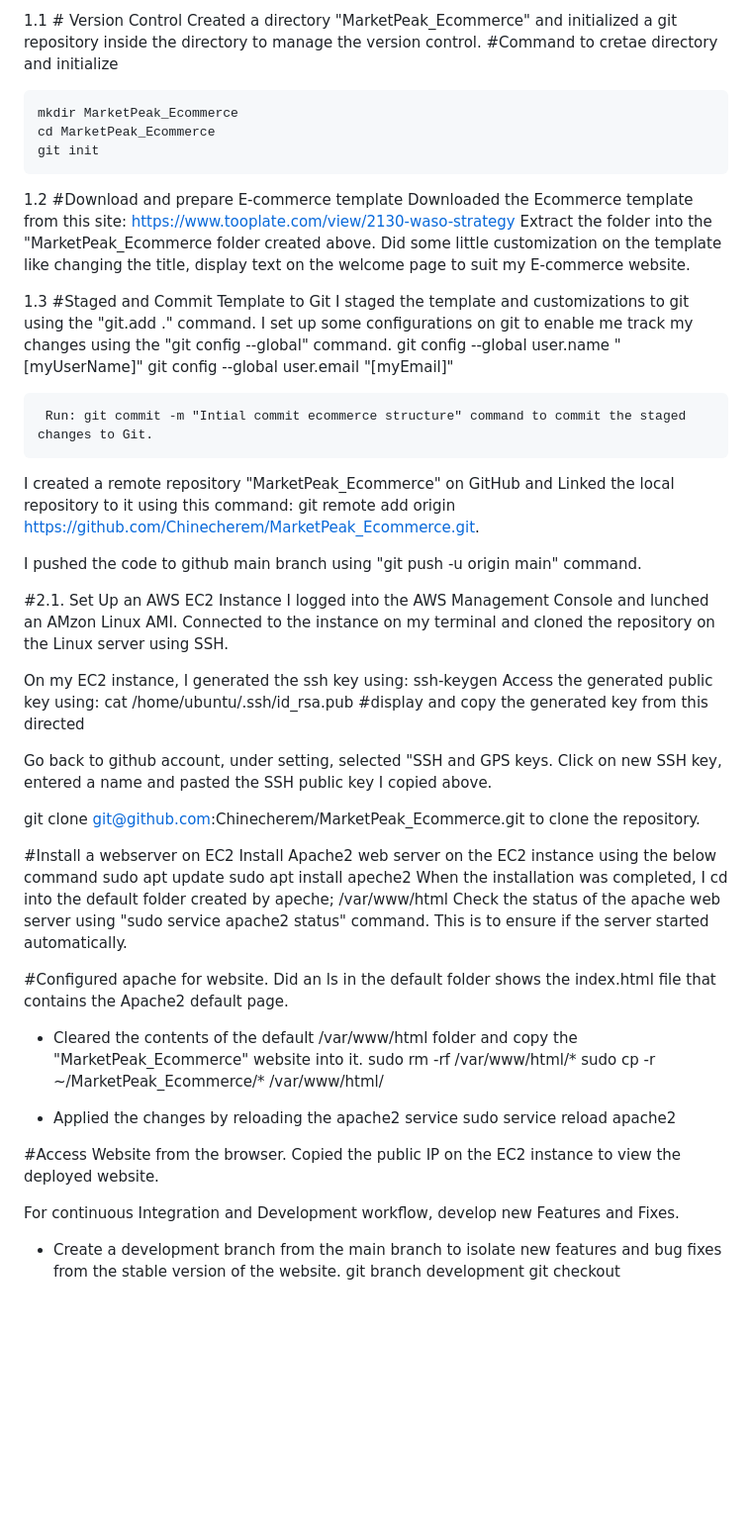
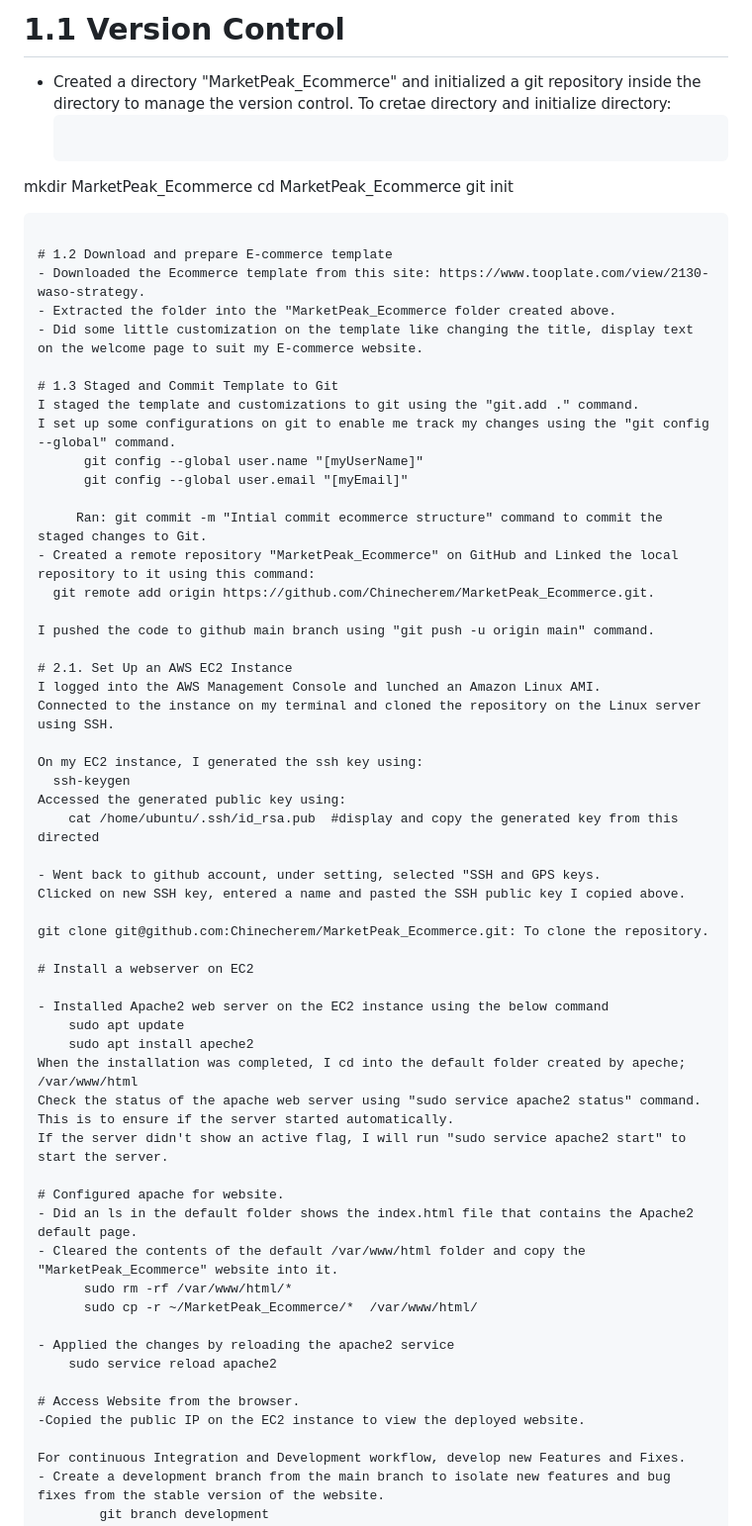
Before and after one commit to Chinecherem/MarketPeak_Ecommerce, a Markdown page: README.md, the part around the change. Shown at 99% size. Drawn GitHub-style; blank space fills up the shorter version.

````diff
--- a/README.md
+++ b/README.md
@@ -1,61 +1,63 @@
-1.1 # Version Control
-Created a directory "MarketPeak_Ecommerce" and initialized a git repository inside the directory to manage the version control.
-#Command to cretae directory and initialize
+# 1.1 Version Control
+- Created a directory "MarketPeak_Ecommerce" and initialized a git repository inside the directory to manage the version control.
+To cretae directory and initialize directory:
   ```bash
 mkdir MarketPeak_Ecommerce
 cd MarketPeak_Ecommerce
 git init
 ```
 
-1.2 #Download and prepare E-commerce template
-Downloaded the Ecommerce template from this site: https://www.tooplate.com/view/2130-waso-strategy
-Extract the folder into the "MarketPeak_Ecommerce folder created above.
-Did some little customization on the template like changing the title, display text on the welcome page to suit my E-commerce website.
+# 1.2 Download and prepare E-commerce template
+- Downloaded the Ecommerce template from this site: https://www.tooplate.com/view/2130-waso-strategy.
+- Extracted the folder into the "MarketPeak_Ecommerce folder created above.
+- Did some little customization on the template like changing the title, display text on the welcome page to suit my E-commerce website.
 
-1.3 #Staged and Commit Template to Git
+# 1.3 Staged and Commit Template to Git
 I staged the template and customizations to git using the "git.add ." command.
 I set up some configurations on git to enable me track my changes using the "git config --global" command.
       git config --global user.name "[myUserName]"
       git config --global user.email "[myEmail]"
 
-     Run: git commit -m "Intial commit ecommerce structure" command to commit the staged changes to Git.
-I created a remote repository "MarketPeak_Ecommerce" on GitHub and Linked the local repository to it using this command:
+     Ran: git commit -m "Intial commit ecommerce structure" command to commit the staged changes to Git.
+- Created a remote repository "MarketPeak_Ecommerce" on GitHub and Linked the local repository to it using this command:
   git remote add origin https://github.com/Chinecherem/MarketPeak_Ecommerce.git.
 
 I pushed the code to github main branch using "git push -u origin main" command.
 
-#2.1. Set Up an AWS EC2 Instance
-I logged into the AWS Management Console and lunched an AMzon Linux AMI.
+# 2.1. Set Up an AWS EC2 Instance
+I logged into the AWS Management Console and lunched an Amazon Linux AMI.
 Connected to the instance on my terminal and cloned the repository on the Linux server using SSH.
 
 On my EC2 instance, I generated the ssh key using:
   ssh-keygen
-Access the generated public key using:
+Accessed the generated public key using:
     cat /home/ubuntu/.ssh/id_rsa.pub  #display and copy the generated key from this directed
 
-Go back to github account, under setting, selected "SSH and GPS keys.
-Click on new SSH key, entered a name and pasted the SSH public key I copied above.
+- Went back to github account, under setting, selected "SSH and GPS keys.
+Clicked on new SSH key, entered a name and pasted the SSH public key I copied above.
 
-git clone git@github.com:Chinecherem/MarketPeak_Ecommerce.git to clone the repository.
+git clone git@github.com:Chinecherem/MarketPeak_Ecommerce.git: To clone the repository.
 
-#Install a webserver on EC2
-Install Apache2 web server on the EC2 instance using the below command
-  sudo apt update
-  sudo apt install apeche2
+# Install a webserver on EC2
+
+- Installed Apache2 web server on the EC2 instance using the below command
+    sudo apt update
+    sudo apt install apeche2
 When the installation was completed, I cd into the default folder created by apeche; /var/www/html
 Check the status of the apache web server using "sudo service apache2 status" command. This is to ensure if the server started automatically.
+If the server didn't show an active flag, I will run "sudo service apache2 start" to start the server.
 
-#Configured apache for website.
-Did an ls in the default folder shows the index.html file that contains the Apache2 default page.
+# Configured apache for website.
+- Did an ls in the default folder shows the index.html file that contains the Apache2 default page.
 - Cleared the contents of the default /var/www/html folder and copy the "MarketPeak_Ecommerce" website into it.
       sudo rm -rf /var/www/html/*
-      sudo cp -r ~/MarketPeak_Ecommerce/* /var/www/html/
+      sudo cp -r ~/MarketPeak_Ecommerce/*  /var/www/html/
 
 - Applied the changes by reloading the apache2 service
     sudo service reload apache2
 
-#Access Website from the browser.
-Copied the public IP on the EC2 instance to view the deployed website.
+# Access Website from the browser.
+-Copied the public IP on the EC2 instance to view the deployed website.
 
 For continuous Integration and Development workflow, develop new Features and Fixes.
 - Create a development branch from the main branch to isolate new features and bug fixes from the stable version of the website.
````
